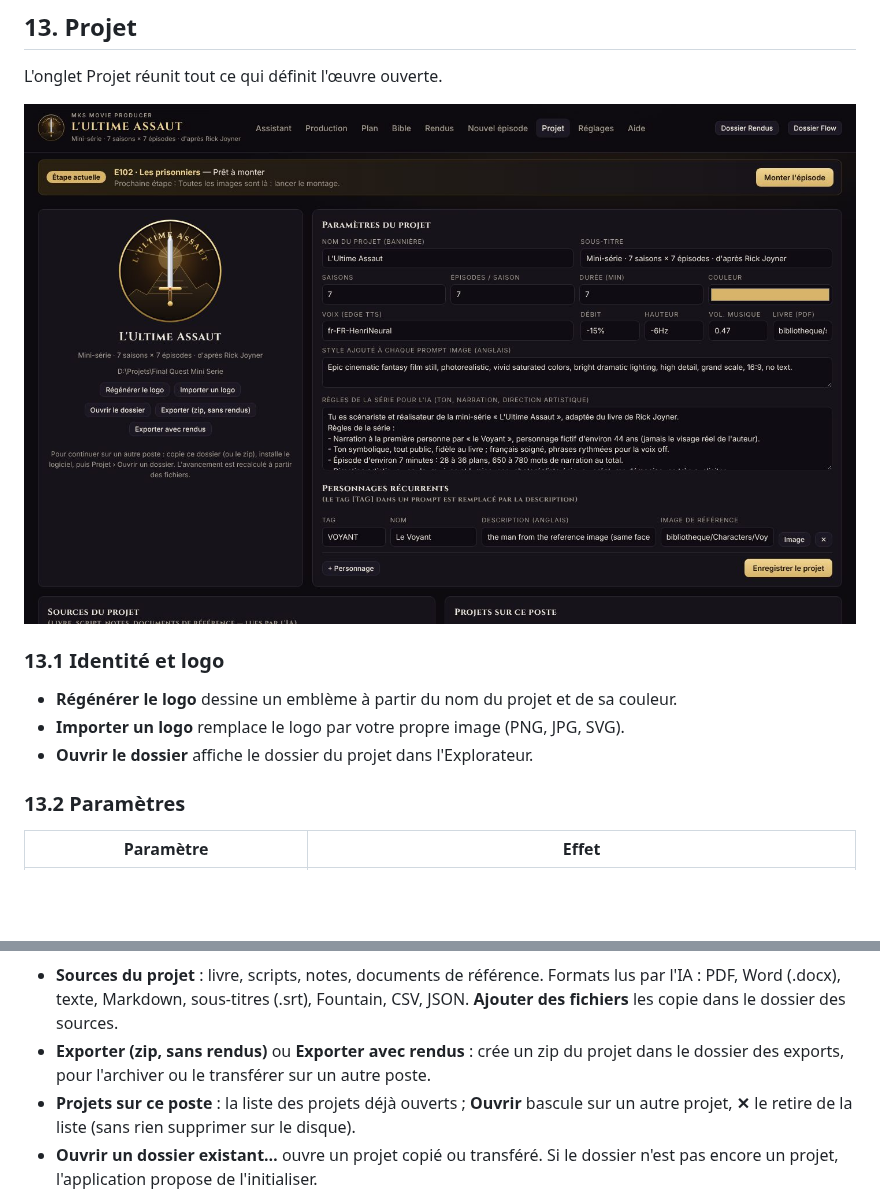
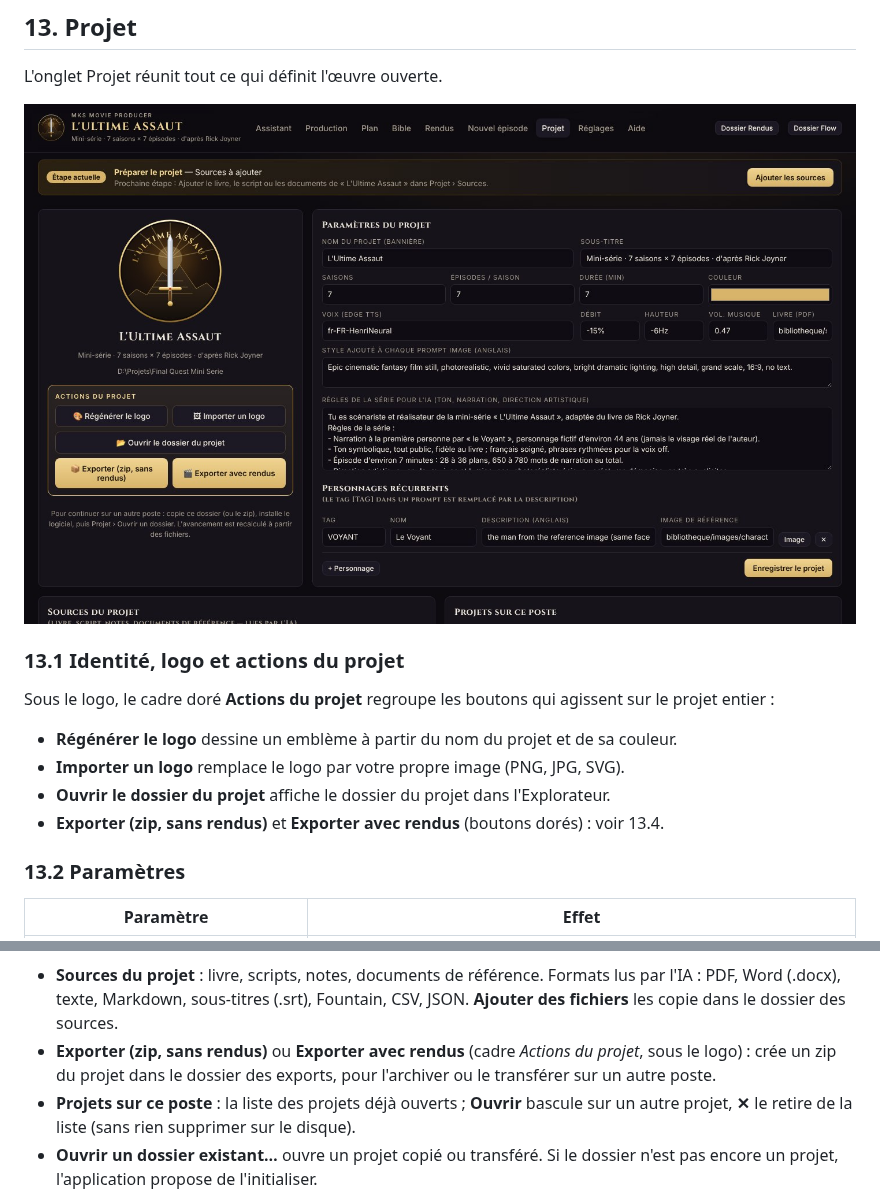
Before and after one commit to Nathan4KImpact/mks-movie-producer, a Markdown page: docs/MANUEL_UTILISATION.md, 2 parts joined by grey strips. Drawn GitHub-style; pictures changed too: docs/images/10_projet.jpg; blank space fills up the shorter version.

```diff
--- a/docs/MANUEL_UTILISATION.md
+++ b/docs/MANUEL_UTILISATION.md
@@ -218,11 +218,14 @@ L'onglet Projet réunit tout ce qui définit l'œuvre ouverte.
 
 ![Paramètres du projet](images/10_projet.jpg)
 
-### 13.1 Identité et logo
+### 13.1 Identité, logo et actions du projet
+
+Sous le logo, le cadre doré **Actions du projet** regroupe les boutons qui agissent sur le projet entier :
 
 - **Régénérer le logo** dessine un emblème à partir du nom du projet et de sa couleur.
 - **Importer un logo** remplace le logo par votre propre image (PNG, JPG, SVG).
-- **Ouvrir le dossier** affiche le dossier du projet dans l'Explorateur.
+- **Ouvrir le dossier du projet** affiche le dossier du projet dans l'Explorateur.
+- **Exporter (zip, sans rendus)** et **Exporter avec rendus** (boutons dorés) : voir 13.4.
 
 ### 13.2 Paramètres
 
@@ -248,7 +251,7 @@ Chaque personnage a un **tag** (ex. `VOYANT`), un nom, une **description en angl
 ![Sources et projets du poste](images/11_projet_sources.jpg)
 
 - **Sources du projet** : livre, scripts, notes, documents de référence. Formats lus par l'IA : PDF, Word (.docx), texte, Markdown, sous-titres (.srt), Fountain, CSV, JSON. **Ajouter des fichiers** les copie dans le dossier des sources.
-- **Exporter (zip, sans rendus)** ou **Exporter avec rendus** : crée un zip du projet dans le dossier des exports, pour l'archiver ou le transférer sur un autre poste.
+- **Exporter (zip, sans rendus)** ou **Exporter avec rendus** (cadre *Actions du projet*, sous le logo) : crée un zip du projet dans le dossier des exports, pour l'archiver ou le transférer sur un autre poste.
 - **Projets sur ce poste** : la liste des projets déjà ouverts ; **Ouvrir** bascule sur un autre projet, **✕** le retire de la liste (sans rien supprimer sur le disque).
 - **Ouvrir un dossier existant…** ouvre un projet copié ou transféré. Si le dossier n'est pas encore un projet, l'application propose de l'initialiser.
 
```
Also changed, not shown: 2 other files.
